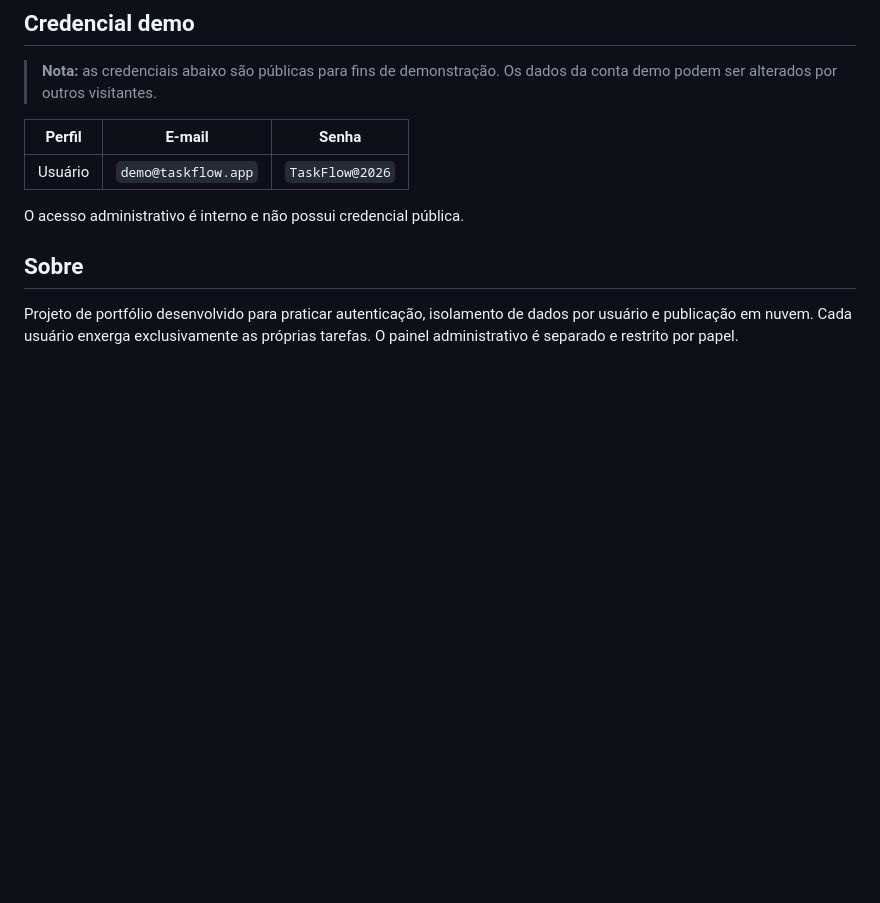
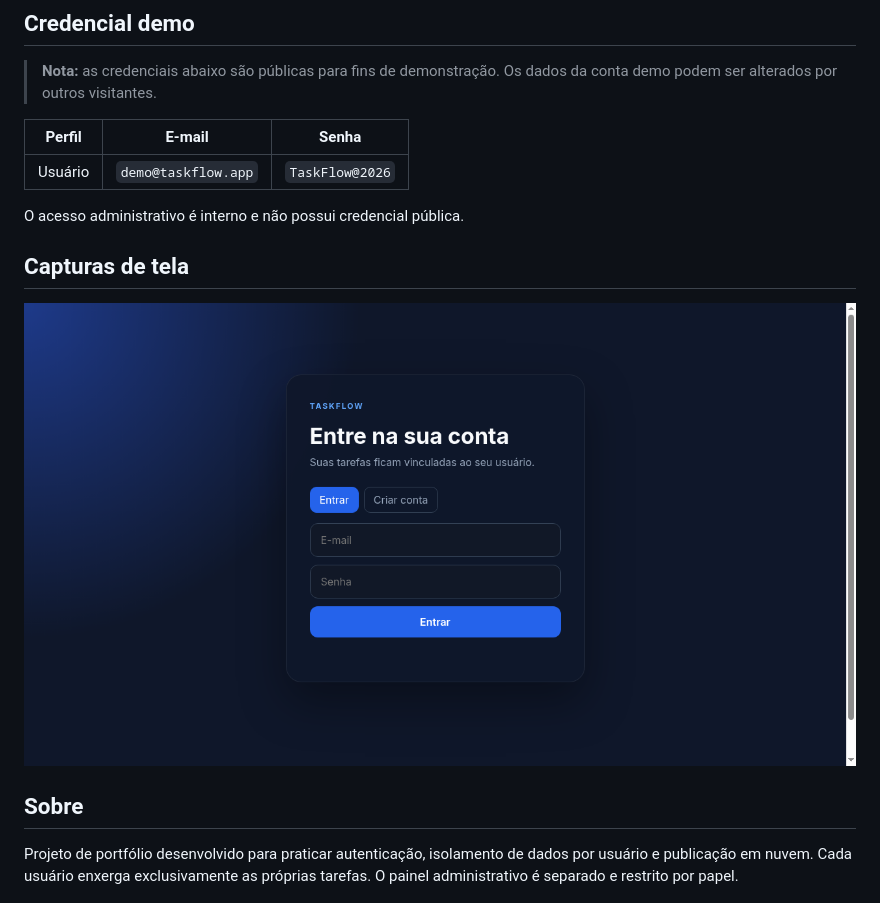
Before and after one commit to oenzoalmeida/taskflow, a Markdown page: README.md, the part around the change. GitHub-like rendering; pictures changed too: docs/screenshots/login.png (added); blank space fills up the shorter version.

Commit message:
docs: adiciona captura de tela ao README
Tela de entrada capturada na demo publicada (oenzoa-taskflow.web.app).

```diff
--- a/README.md
+++ b/README.md
@@ -15,6 +15,10 @@ Gerenciador de tarefas full stack com autenticação, dados por usuário e paine
 | Usuário | `demo@taskflow.app` | `TaskFlow@2026` |
 
 O acesso administrativo é interno e não possui credencial pública.
+
+## Capturas de tela
+
+![Tela de entrada do TaskFlow](docs/screenshots/login.png)
 
 ## Sobre
 
```
